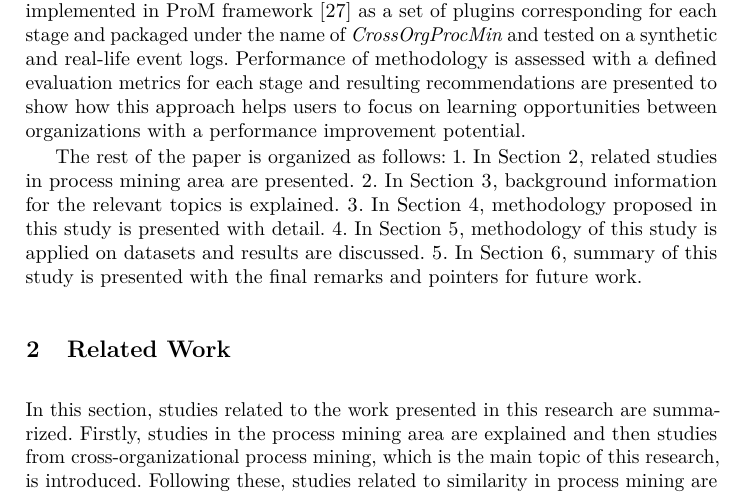
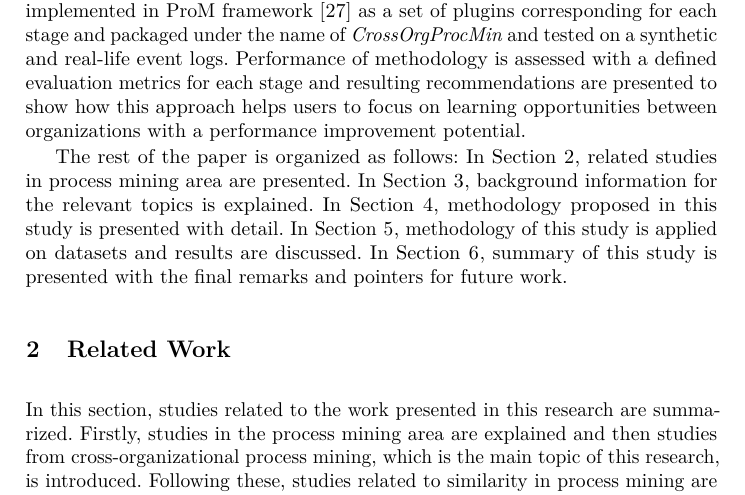
Before and after one commit to onuryilmaz/cross-org-proc-min-paper, a LaTeX thesis (paper.tex, which reads 1_introduction/introduction.tex): part of page 2 of 15, cut so that both start at the same text. Compiled offline with pdfLaTeX.

Commit message:
no message

```diff
--- a/1_introduction/introduction.tex
+++ b/1_introduction/introduction.tex
@@ -5,11 +5,4 @@ Process mining is a relatively young and developing research area with the roots
 
 The approach proposed in this study is a four-stage solution and it starts with mining the process models of organizations; followed by performance indicator analysis and then mismatch pattern analysis. Finally recommendation generation stage is undertaken to create learning opportunities for each organization. With this approach it is aimed to help business process management users to focus on the potentially important parts of their business maps. Proposed methodology is implemented in ProM framework \cite{verbeek2010prom} as a set of plugins corresponding for each stage and packaged under the name of \textit{CrossOrgProcMin} and tested on a synthetic and real-life event logs. Performance of methodology is assessed with a defined evaluation metrics for each stage and resulting recommendations are presented to show how this approach helps users to focus on learning opportunities between organizations with a performance improvement potential.
 
-The rest of the paper is organized as follows:
-\begin{inparaenum}
-	\item In Section~\ref{sec:relatedwork}, related studies in process mining area are presented.
-	\item In Section~\ref{sec:background}, background information for the relevant topics is explained.
-	\item In Section~\ref{sec:methodology}, methodology proposed in this study is presented with detail.
-	\item In Section~\ref{sec:results-and-discussions}, methodology of this study is applied on datasets and results are discussed.
-	\item In Section~\ref{sec:conclusion-and-future-work}, summary of this study is presented with the final remarks and pointers for future work.
-\end{inparaenum}
+The rest of the paper is organized as follows: In Section~\ref{sec:relatedwork}, related studies in process mining area are presented. In Section~\ref{sec:background}, background information for the relevant topics is explained. In Section~\ref{sec:methodology}, methodology proposed in this study is presented with detail. In Section~\ref{sec:results-and-discussions}, methodology of this study is applied on datasets and results are discussed. In Section~\ref{sec:conclusion-and-future-work}, summary of this study is presented with the final remarks and pointers for future work.
```
